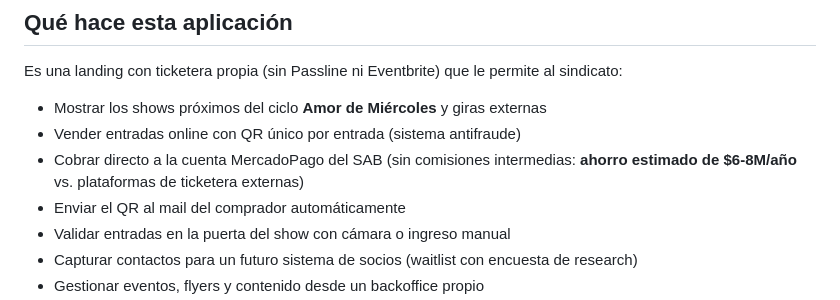
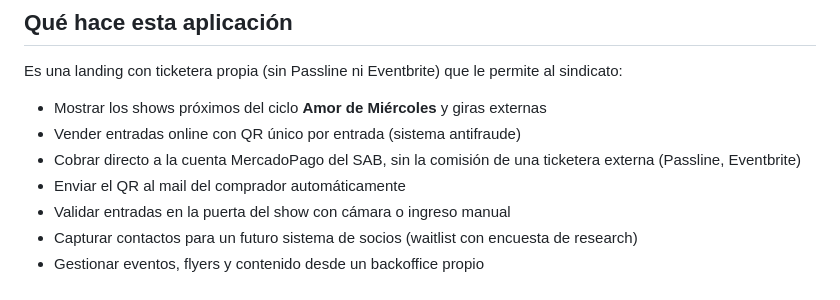
Before and after one commit to martinlleral/sab-landing, a Markdown page: README.md, the part around the change. GitHub-like rendering.

```diff
--- a/README.md
+++ b/README.md
@@ -37,7 +37,7 @@ Es una landing con ticketera propia (sin Passline ni Eventbrite) que le permite
 
 - Mostrar los shows próximos del ciclo **Amor de Miércoles** y giras externas
 - Vender entradas online con QR único por entrada (sistema antifraude)
-- Cobrar directo a la cuenta MercadoPago del SAB (sin comisiones intermedias: **ahorro estimado de $6-8M/año** vs. plataformas de ticketera externas)
+- Cobrar directo a la cuenta MercadoPago del SAB, sin la comisión de una ticketera externa (Passline, Eventbrite)
 - Enviar el QR al mail del comprador automáticamente
 - Validar entradas en la puerta del show con cámara o ingreso manual
 - Capturar contactos para un futuro sistema de socios (waitlist con encuesta de research)
```
Also changed, not shown: docs/TODO-deploy.md (+1 -1 lines).
